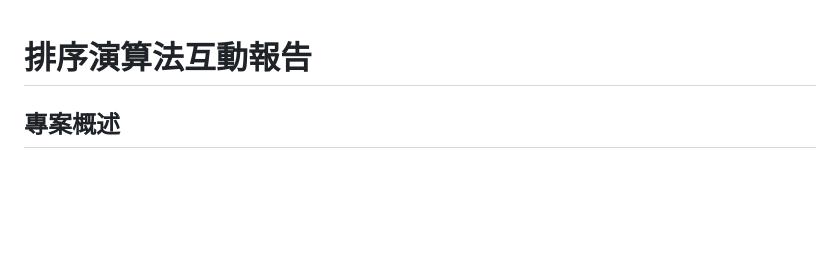
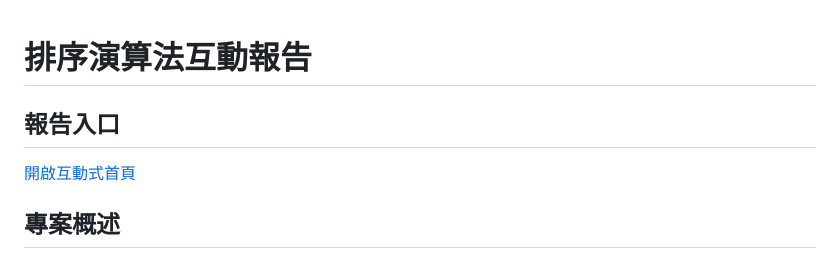
Before and after one commit to austinrhlin-eng/11428231, a Markdown page: README.md, the part around the change. Rendered like a GitHub page; blank space fills up the shorter version.

```diff
--- a/README.md
+++ b/README.md
@@ -1,4 +1,8 @@
 # 排序演算法互動報告
+
+## 報告入口
+
+[開啟互動式首頁](index.html)
 
 ## 專案概述
 
```
